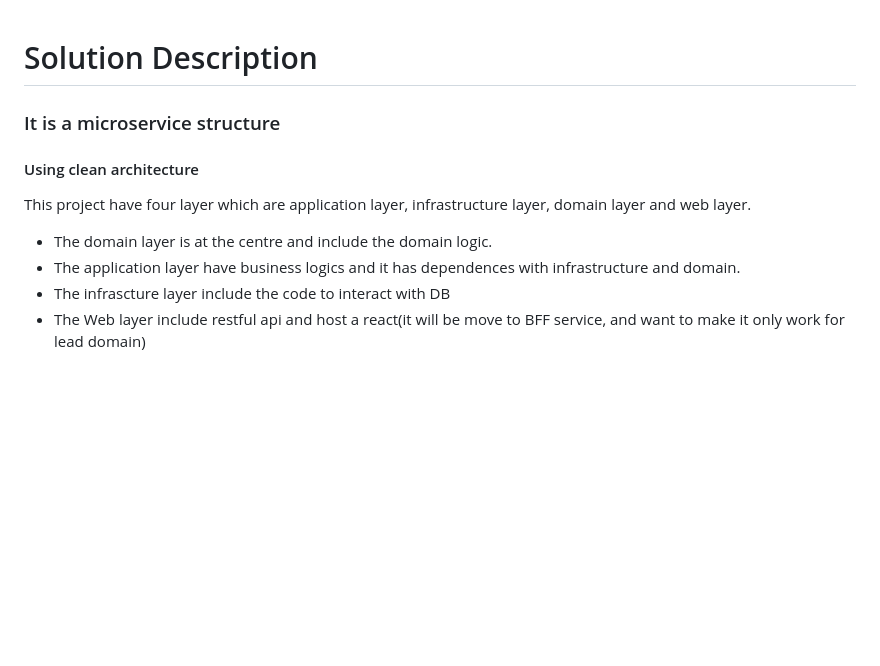
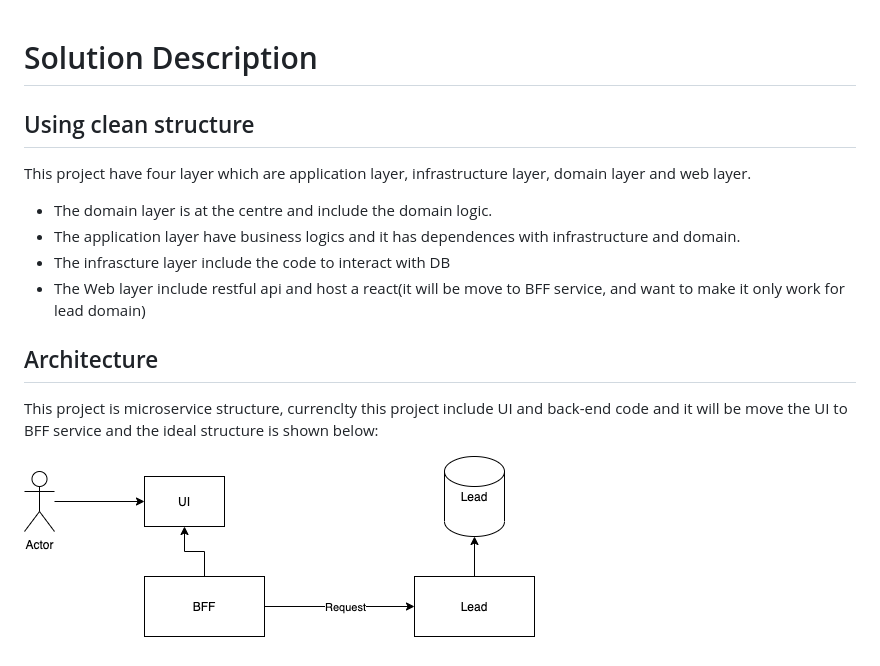
Before and after one commit to THenryT/Hipages.Web.Lead, a Markdown page: document/SOLUTION.md, the part around the change. GitHub-like rendering; pictures changed too: document/images/diagram.png (added); blank space fills up the shorter version.

Commit message:
updage solution md

```diff
--- a/document/SOLUTION.md
+++ b/document/SOLUTION.md
@@ -1,11 +1,16 @@
-
 # Solution Description
 
-### It is a microservice structure
+## Using clean structure
 
-#### Using clean architecture
 This project have four layer which are application layer, infrastructure layer, domain layer and web layer.
-* The domain layer is at the centre and include the domain logic.
-* The application layer have business logics and it has dependences with infrastructure and domain.
-* The infrascture layer include the code to interact with DB
-* The Web layer include restful api and host a react(it will be move to BFF service, and want to make it only work for lead domain)
+
+- The domain layer is at the centre and include the domain logic.
+- The application layer have business logics and it has dependences with infrastructure and domain.
+- The infrascture layer include the code to interact with DB
+- The Web layer include restful api and host a react(it will be move to BFF service, and want to make it only work for lead domain)
+
+## Architecture
+
+This project is microservice structure, currenclty this project include UI and back-end code and it will be move the UI to BFF service and the ideal structure is shown below:
+
+![](./images/diagram.png)
```
